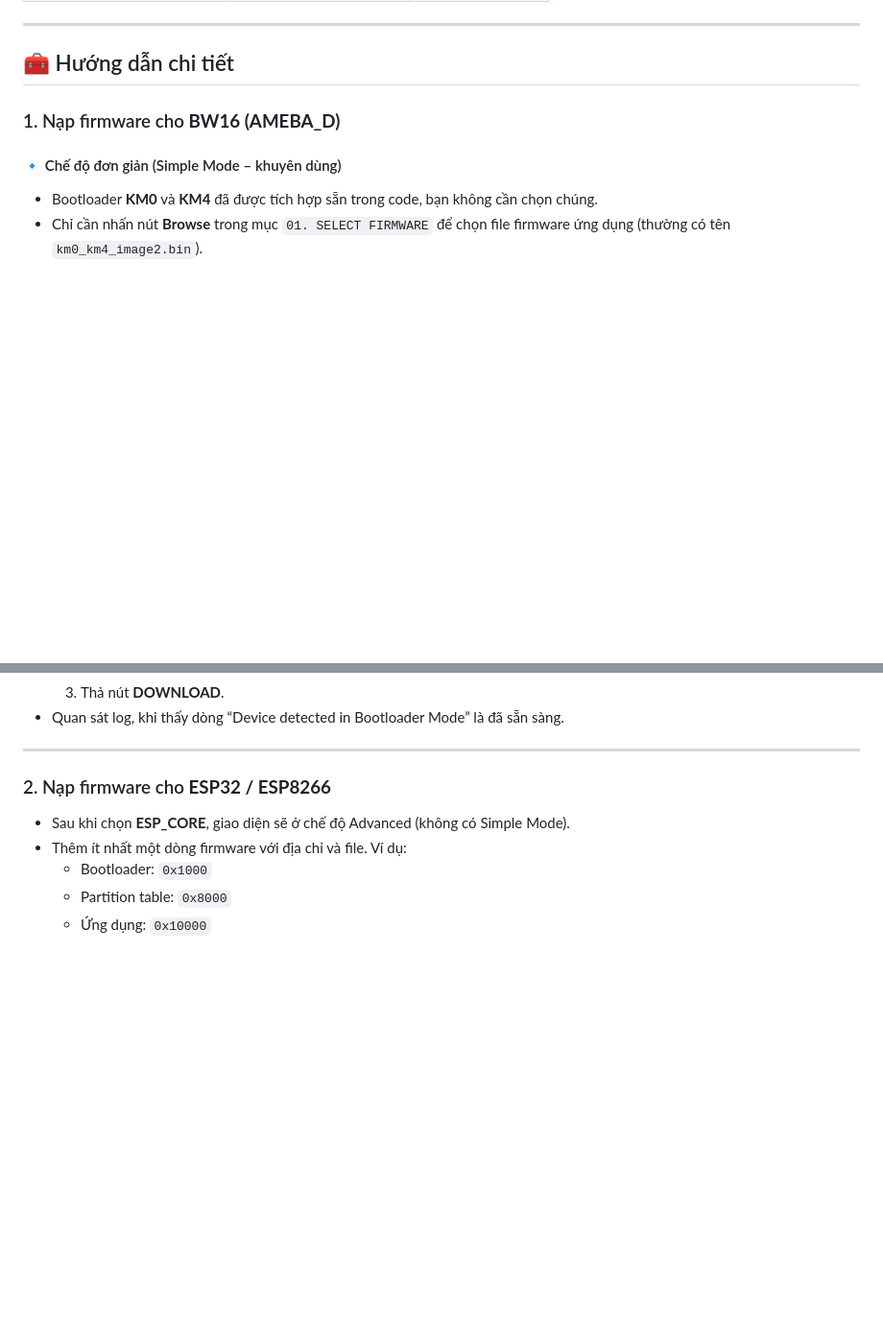
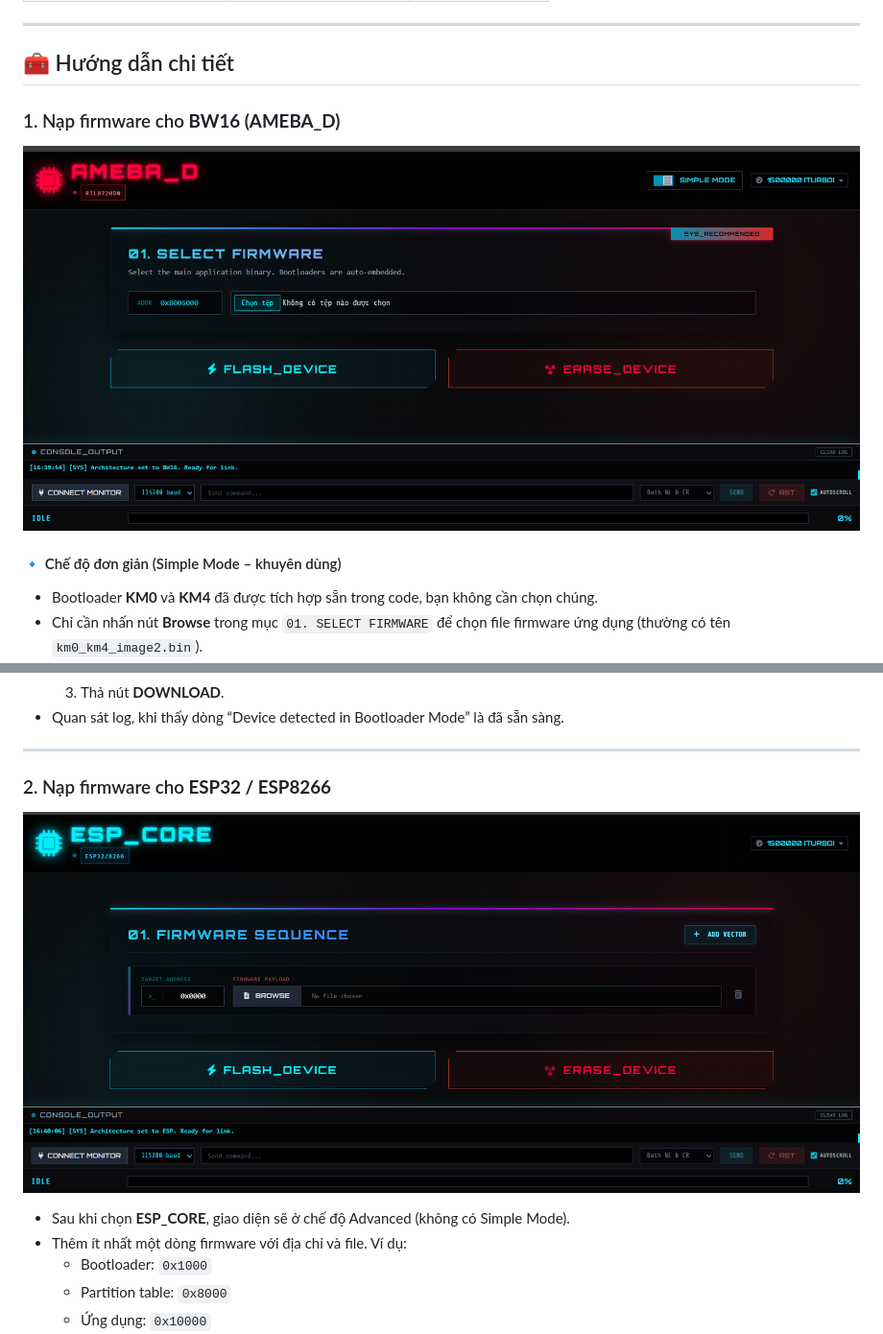
Before and after one commit to uchiha-madara-02/flash-bw16-, a Markdown page: README.md, 2 parts joined by grey strips. Shown at 96% size. Drawn GitHub-style; blank space fills up the shorter version.

Commit message:
Update README with firmware loading instructions
Add detailed instructions for firmware loading on BW16 and ESP32/ESP8266.

```diff
--- a/README.md
+++ b/README.md
@@ -30,6 +30,8 @@ Không cần cài đặt bất kỳ phần mềm nào – chỉ cần trình duy
 
 ### 1. Nạp firmware cho **BW16 (AMEBA_D)**
 
+![Madara](anh/ameba.png)
+
 #### 🔹 Chế độ đơn giản (Simple Mode – khuyên dùng)
 
 - Bootloader **KM0** và **KM4** đã được tích hợp sẵn trong code, bạn không cần chọn chúng.
@@ -58,6 +60,8 @@ Không cần cài đặt bất kỳ phần mềm nào – chỉ cần trình duy
 ---
 
 ### 2. Nạp firmware cho **ESP32 / ESP8266**
+
+![Madara](anh/esp.png)
 
 - Sau khi chọn **ESP_CORE**, giao diện sẽ ở chế độ Advanced (không có Simple Mode).
 - Thêm ít nhất một dòng firmware với địa chỉ và file. Ví dụ:
```
